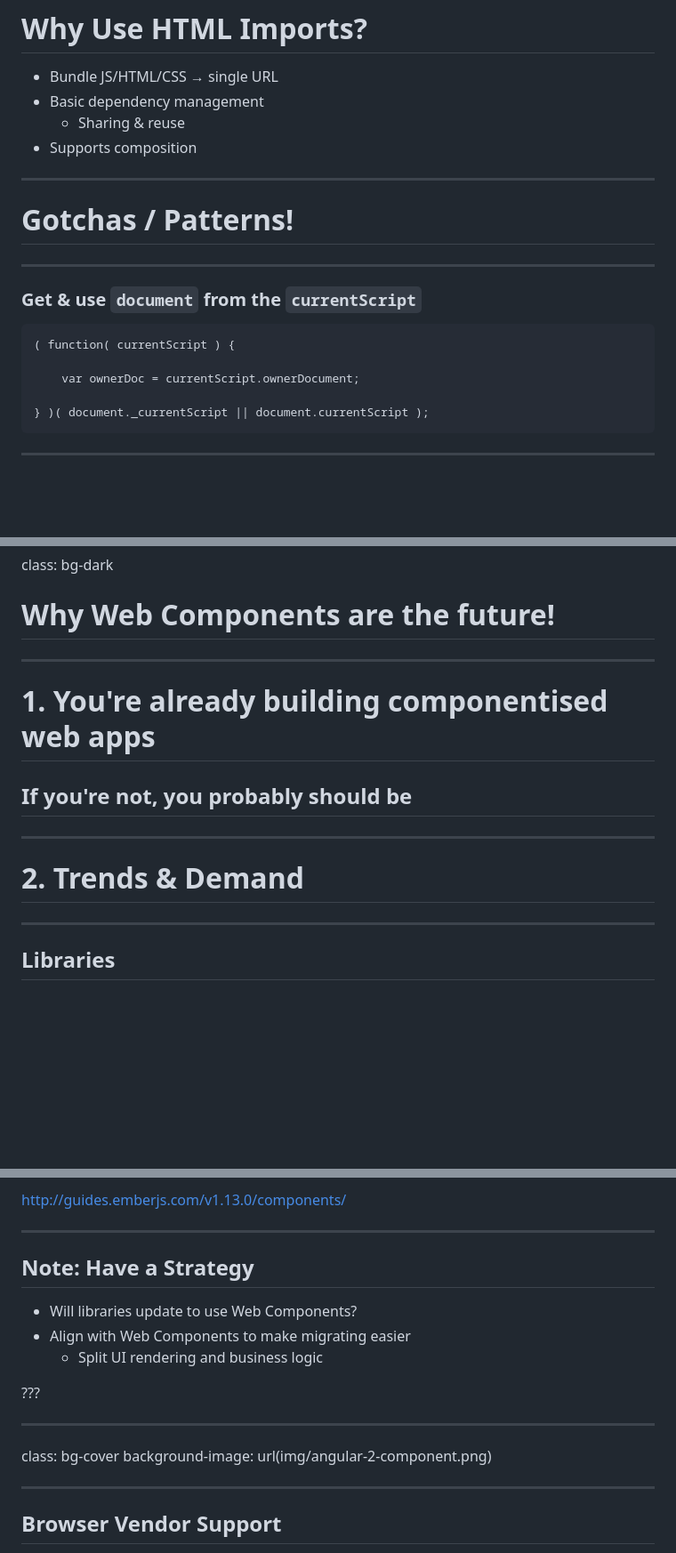
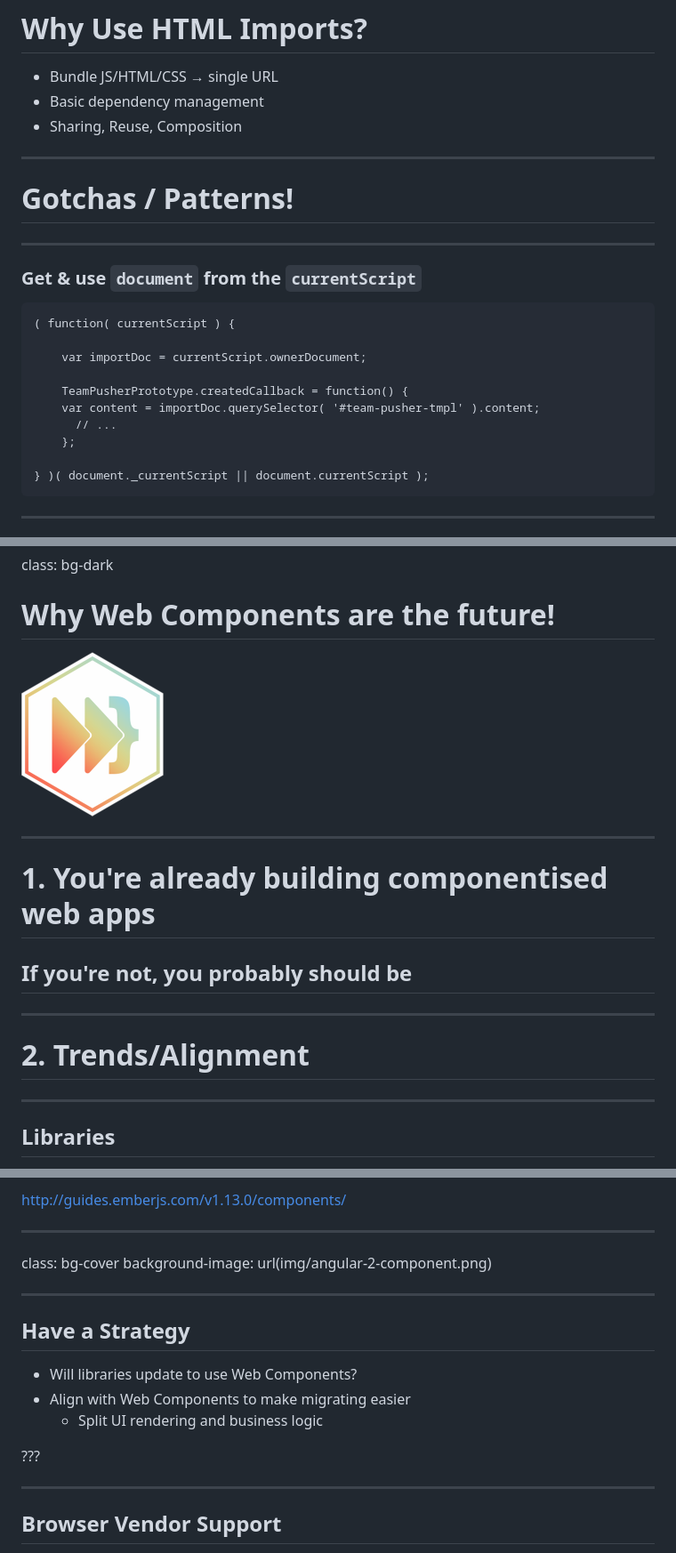
Before and after one commit to leggetter/web-components-now, a Markdown page: slides.md, 3 parts joined by grey strips. Shown at 89% size. Drawn GitHub-style; pictures changed too: img/forward3-logo.png (added); blank space fills up the shorter version.

Commit message:
ForwardJS July 2015 delivered

````diff
--- a/slides.md
+++ b/slides.md
@@ -781,8 +791,7 @@ class: center, middle
 
 * Bundle JS/HTML/CSS → single URL
 * Basic dependency management
-	* Sharing & reuse
-* Supports composition
+* Sharing, Reuse, Composition
 
 ---
 
@@ -795,7 +804,12 @@ class: center, middle
 ```
 ( function( currentScript ) {
 
-	var ownerDoc = currentScript.ownerDocument;
+	var importDoc = currentScript.ownerDocument;
+
+	TeamPusherPrototype.createdCallback = function() {
+    var content = importDoc.querySelector( '#team-pusher-tmpl' ).content;
+	  // ...
+	};
 
 } )( document._currentScript || document.currentScript );
 ```
@@ -1298,6 +1314,8 @@ class: bg-dark
 
 # Why Web Components are the future!
 
+![](./img/forward3-logo.png)
+
 ---
 
 # 1. You're already building componentised web apps
@@ -1306,7 +1324,7 @@ class: bg-dark
 
 ---
 
-# 2. Trends & Demand
+# 2. Trends/Alignment
 
 ---
 
@@ -1327,20 +1345,18 @@ class: bg-dark
 
 ---
 
-## Note: Have a Strategy
+class: bg-cover
+background-image: url(img/angular-2-component.png)
+
+---
+
+## Have a Strategy
 
 * Will libraries update to use Web Components?
 * Align with Web Components to make migrating easier
 	* Split UI rendering and business logic
 
 ???
-
-
-
----
-
-class: bg-cover
-background-image: url(img/angular-2-component.png)
 
 ---
 
````
Also changed, not shown: other parts of slides.md (+19 -4 lines), img/brjs-video-compilation.png (added), img/pusher-circles.png (added), 1 other file.
